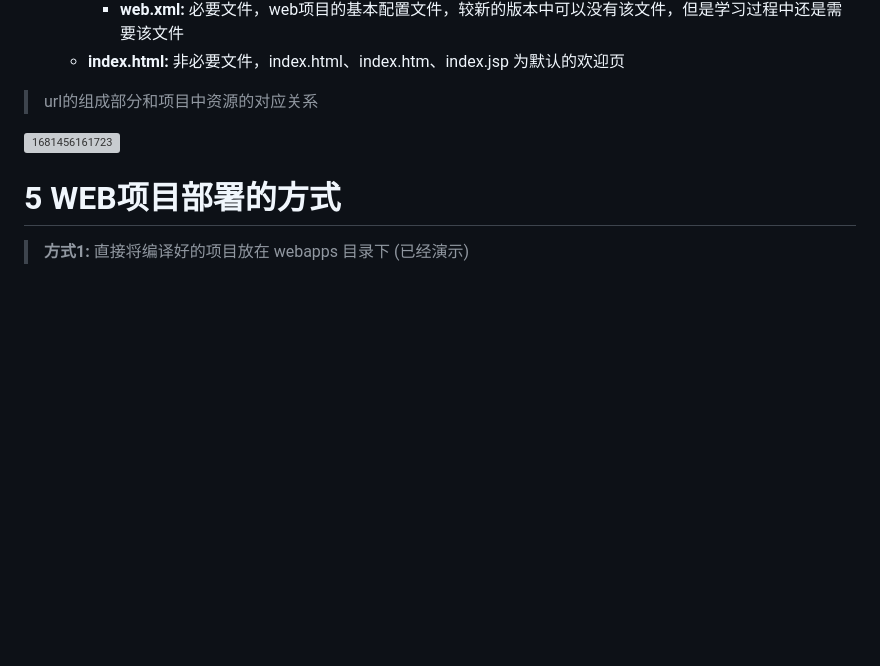
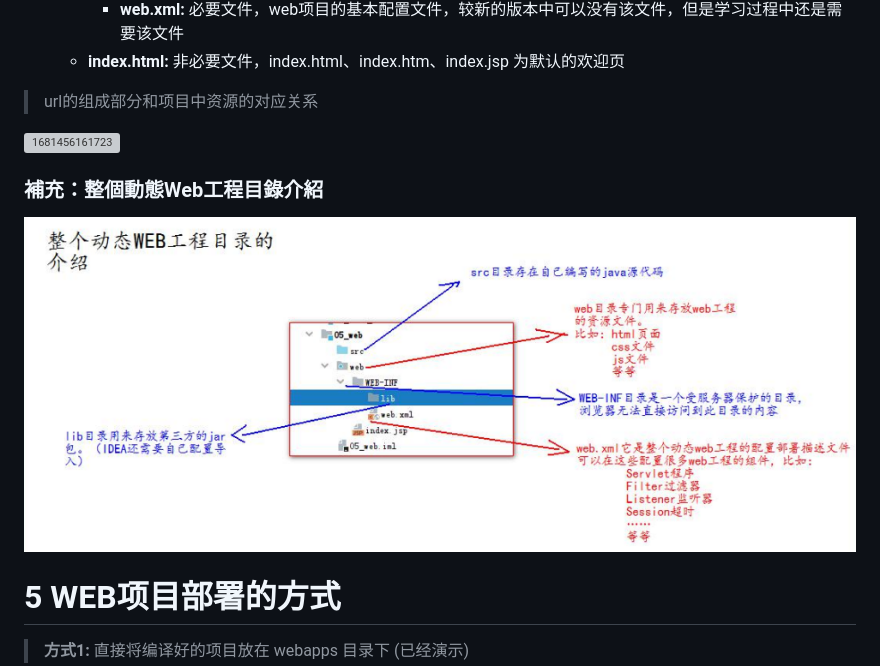
Before and after one commit to aquariusCCA/Atguigu_JavaWeb, a Markdown page: 筆記/第三章_Tomcat.md, the part around the change. GitHub-like rendering; pictures changed too: 筆記/images/2437299-20210915153231943-2059535259.png (added); blank space fills up the shorter version; grey boxes are pictures that could not be loaded.

Commit message:
docs(Tomcat): 補充動態web項目

```diff
--- a/筆記/第三章_Tomcat.md
+++ b/筆記/第三章_Tomcat.md
@@ -1022,6 +1022,10 @@ This product includes some software from The JDOM Project (http://www.jdom.org/)
 
 ![1681456161723](images/1681456161723.png)
 
+### 補充：整個動態Web工程目錄介紹
+
+![](./images/2437299-20210915153231943-2059535259.png "")
+
 # 5 WEB项目部署的方式
 > **方式1:** 直接将编译好的项目放在 webapps 目录下  (已经演示)
 
```
